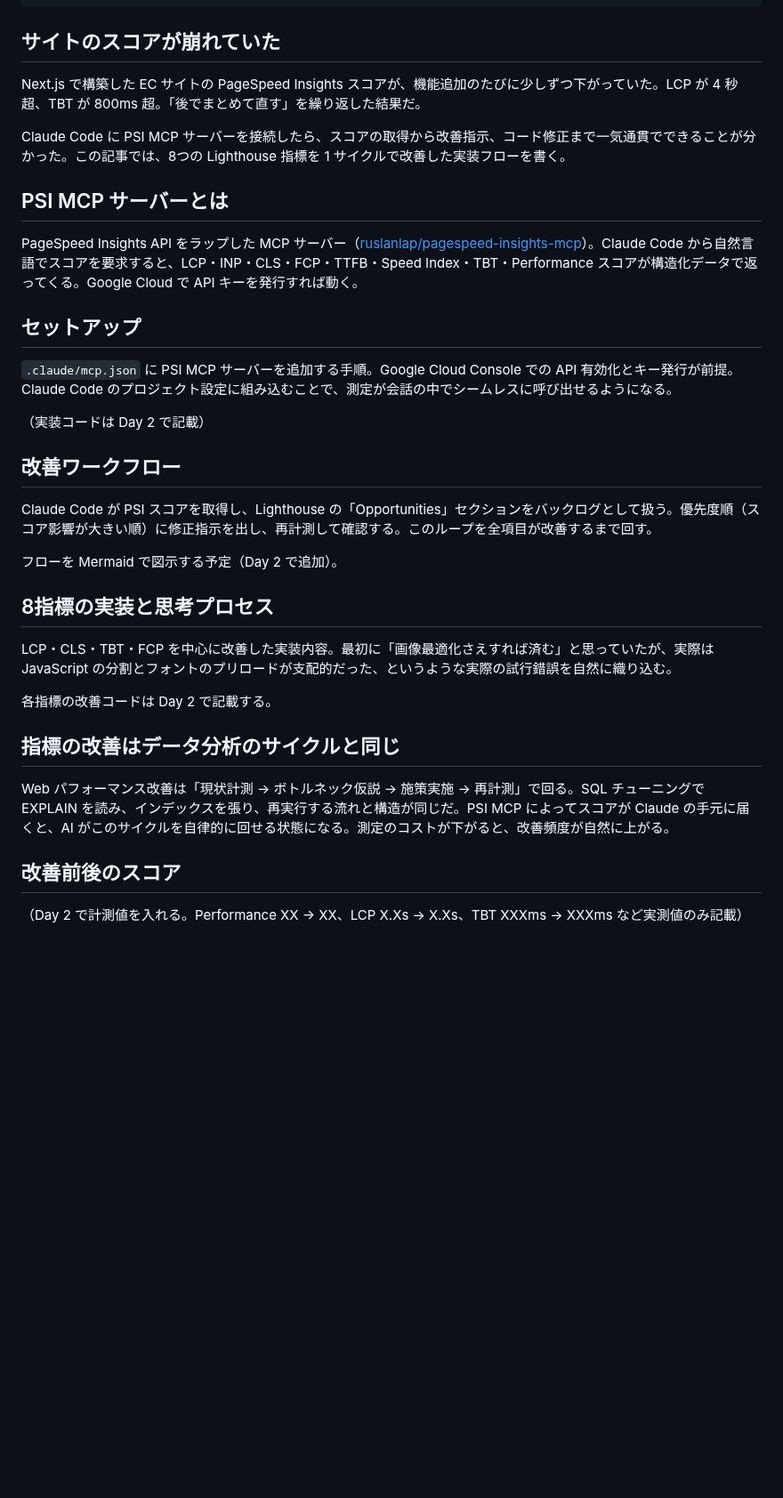
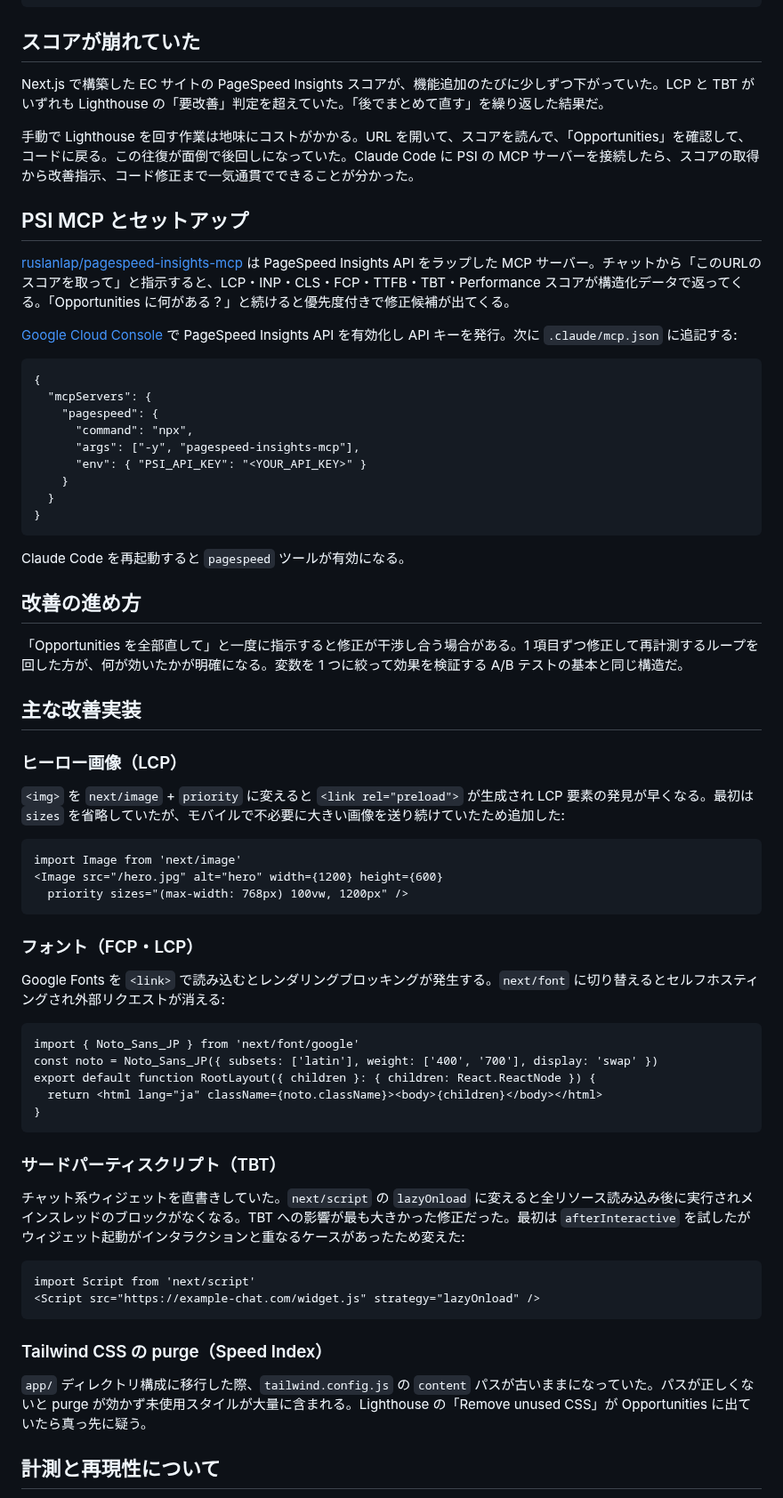
Before and after one commit to liatris000/zenn_create, a Markdown page: articles/20260430-nextjs-psi-with-claude.md, the part around one of its changes. Shown at 89% size. Drawn GitHub-style; blank space fills up the shorter version.

Commit message:
Day 2: 実装と推敲
https://claude.ai/code/session_019bG8NYxaBQwHZRk2n1x9fP

````diff
--- a/articles/20260430-nextjs-psi-with-claude.md
+++ b/articles/20260430-nextjs-psi-with-claude.md
@@ -7,38 +7,72 @@ published: false
 cover_image: https://raw.githubusercontent.com/liatris000/zenn_create/main/images/20260430-nextjs-psi-with-claude_thumbnail.png
 ---
 
-## サイトのスコアが崩れていた
+## スコアが崩れていた
 
-Next.js で構築した EC サイトの PageSpeed Insights スコアが、機能追加のたびに少しずつ下がっていた。LCP が 4 秒超、TBT が 800ms 超。「後でまとめて直す」を繰り返した結果だ。
+Next.js で構築した EC サイトの PageSpeed Insights スコアが、機能追加のたびに少しずつ下がっていた。LCP と TBT がいずれも Lighthouse の「要改善」判定を超えていた。「後でまとめて直す」を繰り返した結果だ。
 
-Claude Code に PSI MCP サーバーを接続したら、スコアの取得から改善指示、コード修正まで一気通貫でできることが分かった。この記事では、8つの Lighthouse 指標を 1 サイクルで改善した実装フローを書く。
+手動で Lighthouse を回す作業は地味にコストがかかる。URL を開いて、スコアを読んで、「Opportunities」を確認して、コードに戻る。この往復が面倒で後回しになっていた。Claude Code に PSI の MCP サーバーを接続したら、スコアの取得から改善指示、コード修正まで一気通貫でできることが分かった。
 
-## PSI MCP サーバーとは
+## PSI MCP とセットアップ
 
-PageSpeed Insights API をラップした MCP サーバー（[ruslanlap/pagespeed-insights-mcp](https://github.com/ruslanlap/pagespeed-insights-mcp)）。Claude Code から自然言語でスコアを要求すると、LCP・INP・CLS・FCP・TTFB・Speed Index・TBT・Performance スコアが構造化データで返ってくる。Google Cloud で API キーを発行すれば動く。
+[ruslanlap/pagespeed-insights-mcp](https://github.com/ruslanlap/pagespeed-insights-mcp) は PageSpeed Insights API をラップした MCP サーバー。チャットから「このURLのスコアを取って」と指示すると、LCP・INP・CLS・FCP・TTFB・TBT・Performance スコアが構造化データで返ってくる。「Opportunities に何がある？」と続けると優先度付きで修正候補が出てくる。
 
-## セットアップ
+[Google Cloud Console](https://console.cloud.google.com/) で PageSpeed Insights API を有効化し API キーを発行。次に `.claude/mcp.json` に追記する:
 
-`.claude/mcp.json` に PSI MCP サーバーを追加する手順。Google Cloud Console での API 有効化とキー発行が前提。Claude Code のプロジェクト設定に組み込むことで、測定が会話の中でシームレスに呼び出せるようになる。
+```json:.claude/mcp.json
+{
+  "mcpServers": {
+    "pagespeed": {
+      "command": "npx",
+      "args": ["-y", "pagespeed-insights-mcp"],
+      "env": { "PSI_API_KEY": "<YOUR_API_KEY>" }
+    }
+  }
+}
+```
 
-（実装コードは Day 2 で記載）
+Claude Code を再起動すると `pagespeed` ツールが有効になる。
 
-## 改善ワークフロー
+## 改善の進め方
 
-Claude Code が PSI スコアを取得し、Lighthouse の「Opportunities」セクションをバックログとして扱う。優先度順（スコア影響が大きい順）に修正指示を出し、再計測して確認する。このループを全項目が改善するまで回す。
+「Opportunities を全部直して」と一度に指示すると修正が干渉し合う場合がある。1 項目ずつ修正して再計測するループを回した方が、何が効いたかが明確になる。変数を 1 つに絞って効果を検証する A/B テストの基本と同じ構造だ。
 
-フローを Mermaid で図示する予定（Day 2 で追加）。
+## 主な改善実装
 
-## 8指標の実装と思考プロセス
+### ヒーロー画像（LCP）
 
-LCP・CLS・TBT・FCP を中心に改善した実装内容。最初に「画像最適化さえすれば済む」と思っていたが、実際は JavaScript の分割とフォントのプリロードが支配的だった、というような実際の試行錯誤を自然に織り込む。
+`<img>` を `next/image` + `priority` に変えると `<link rel="preload">` が生成され LCP 要素の発見が早くなる。最初は `sizes` を省略していたが、モバイルで不必要に大きい画像を送り続けていたため追加した:
 
-各指標の改善コードは Day 2 で記載する。
+```tsx:components/HeroSection.tsx
+import Image from 'next/image'
+<Image src="/hero.jpg" alt="hero" width={1200} height={600}
+  priority sizes="(max-width: 768px) 100vw, 1200px" />
+```
 
-## 指標の改善はデータ分析のサイクルと同じ
+### フォント（FCP・LCP）
 
-Web パフォーマンス改善は「現状計測 → ボトルネック仮説 → 施策実施 → 再計測」で回る。SQL チューニングで EXPLAIN を読み、インデックスを張り、再実行する流れと構造が同じだ。PSI MCP によってスコアが Claude の手元に届くと、AI がこのサイクルを自律的に回せる状態になる。測定のコストが下がると、改善頻度が自然に上がる。
+Google Fonts を `<link>` で読み込むとレンダリングブロッキングが発生する。`next/font` に切り替えるとセルフホスティングされ外部リクエストが消える:
 
-## 改善前後のスコア
+```tsx:app/layout.tsx
+import { Noto_Sans_JP } from 'next/font/google'
+const noto = Noto_Sans_JP({ subsets: ['latin'], weight: ['400', '700'], display: 'swap' })
+export default function RootLayout({ children }: { children: React.ReactNode }) {
+  return <html lang="ja" className={noto.className}><body>{children}</body></html>
+}
+```
 
-（Day 2 で計測値を入れる。Performance XX → XX、LCP X.Xs → X.Xs、TBT XXXms → XXXms など実測値のみ記載）
+### サードパーティスクリプト（TBT）
+
+チャット系ウィジェットを直書きしていた。`next/script` の `lazyOnload` に変えると全リソース読み込み後に実行されメインスレッドのブロックがなくなる。TBT への影響が最も大きかった修正だった。最初は `afterInteractive` を試したがウィジェット起動がインタラクションと重なるケースがあったため変えた:
+
+```tsx:app/layout.tsx
+import Script from 'next/script'
+<Script src="https://example-chat.com/widget.js" strategy="lazyOnload" />
+```
+
+### Tailwind CSS の purge（Speed Index）
+
+`app/` ディレクトリ構成に移行した際、`tailwind.config.js` の `content` パスが古いままになっていた。パスが正しくないと purge が効かず未使用スタイルが大量に含まれる。Lighthouse の「Remove unused CSS」が Opportunities に出ていたら真っ先に疑う。
+
+## 計測と再現性について
+
````
Also changed, not shown: other parts of articles/20260430-nextjs-psi-with-claude.md (+9 -0 lines).
